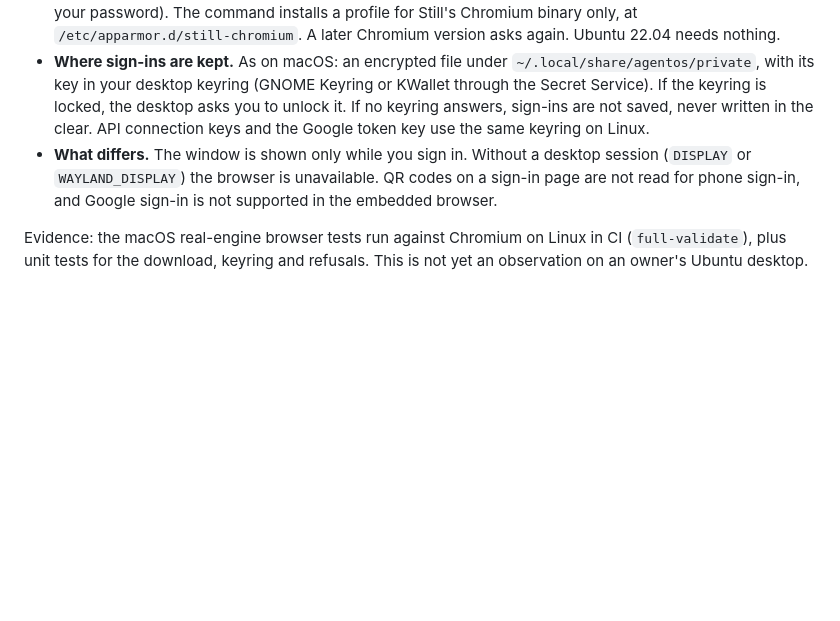
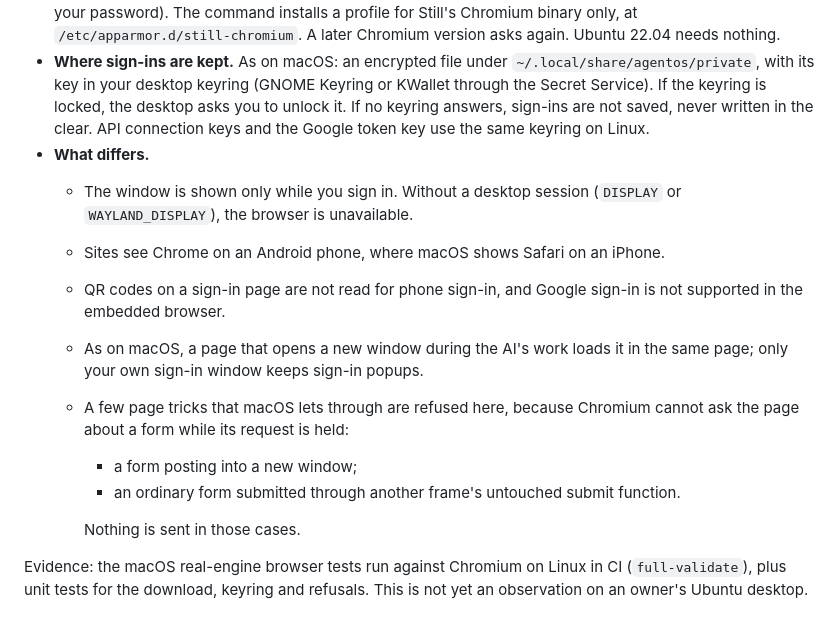
Before and after one commit to Jongtae/Still, a Markdown page: docs/QUICKSTART.md, the part around the change. Drawn GitHub-style; blank space fills up the shorter version.

Commit message:
docs: Linux browser differences (identity, popups, fail-closed form cases) (#34)
Co-Authored-By: Claude Opus 5.5 <noreply@anthropic.com>

```diff
--- a/docs/QUICKSTART.md
+++ b/docs/QUICKSTART.md
@@ -130,7 +130,16 @@ On macOS the browser tool uses the system WebKit. On a Linux desktop (Ubuntu wit
 - **What Still downloads.** The first time a request needs the browser, Still downloads Google's Chrome for Testing 156.0.8078.4 (about 200 MB) into `~/.local/share/agentos/tools/chromium`. It keeps the download only when its pinned SHA-256 matches, and checks the `chrome` binary's digest again before every start. Nothing is installed system-wide and `playwright install` is never run. The installer adds the Playwright library on glibc Linux; Alpine and other musl systems have no browser tool.
 - **The sandbox, once.** Chromium always starts with its sandbox; Still has no switch to turn it off. Ubuntu 23.10 and later allow the user namespaces the sandbox needs only to programs with an AppArmor profile. When the sandbox cannot start, Settings › 외부 연결 › 브라우저 shows one command to run in a terminal (it asks for your password). The command installs a profile for Still's Chromium binary only, at `/etc/apparmor.d/still-chromium`. A later Chromium version asks again. Ubuntu 22.04 needs nothing.
 - **Where sign-ins are kept.** As on macOS: an encrypted file under `~/.local/share/agentos/private`, with its key in your desktop keyring (GNOME Keyring or KWallet through the Secret Service). If the keyring is locked, the desktop asks you to unlock it. If no keyring answers, sign-ins are not saved, never written in the clear. API connection keys and the Google token key use the same keyring on Linux.
-- **What differs.** The window is shown only while you sign in. Without a desktop session (`DISPLAY` or `WAYLAND_DISPLAY`) the browser is unavailable. QR codes on a sign-in page are not read for phone sign-in, and Google sign-in is not supported in the embedded browser.
+- **What differs.**
+  - The window is shown only while you sign in. Without a desktop session (`DISPLAY` or `WAYLAND_DISPLAY`), the browser is unavailable.
+  - Sites see Chrome on an Android phone, where macOS shows Safari on an iPhone.
+  - QR codes on a sign-in page are not read for phone sign-in, and Google sign-in is not supported in the embedded browser.
+  - As on macOS, a page that opens a new window during the AI's work loads it in the same page; only your own sign-in window keeps sign-in popups.
+  - A few page tricks that macOS lets through are refused here, because Chromium cannot ask the page about a form while its request is held:
+    - a form posting into a new window;
+    - an ordinary form submitted through another frame's untouched submit function.
+
+    Nothing is sent in those cases.
 
 Evidence: the macOS real-engine browser tests run against Chromium on Linux in CI (`full-validate`), plus unit tests for the download, keyring and refusals. This is not yet an observation on an owner's Ubuntu desktop.
 
```
